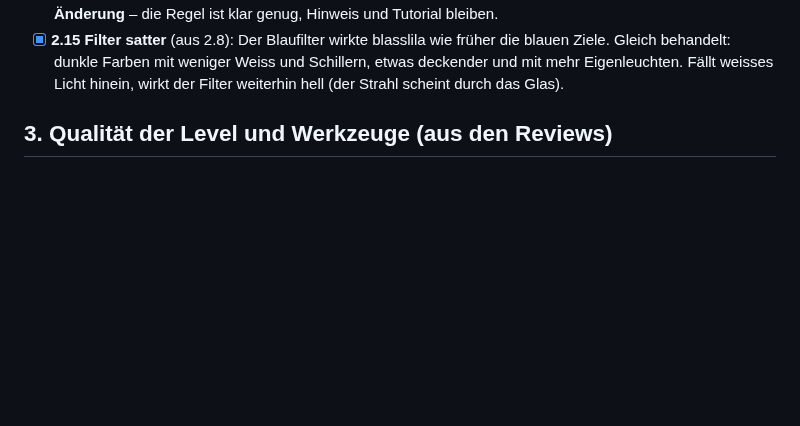
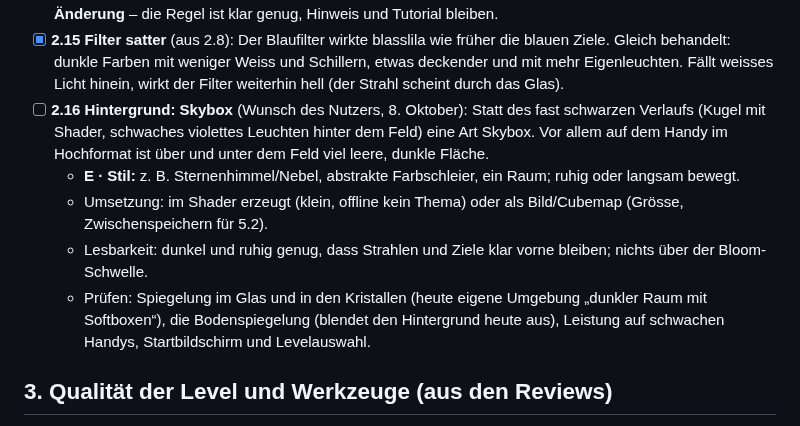
Before and after one commit to BonomoAlessandro/Prisma, a Markdown page: PLAN.md, the part around the change. Drawn GitHub-style; blank space fills up the shorter version.

Commit message:
docs(plan): Hintergrund als Skybox (2.16)

```diff
--- a/PLAN.md
+++ b/PLAN.md
@@ -103,6 +103,15 @@ Zuletzt aktualisiert: 8. Oktober 2026
 - [x] **2.15 Filter satter** (aus 2.8): Der Blaufilter wirkte blasslila wie früher die blauen Ziele. Gleich
   behandelt: dunkle Farben mit weniger Weiss und Schillern, etwas deckender und mit mehr Eigenleuchten. Fällt
   weisses Licht hinein, wirkt der Filter weiterhin hell (der Strahl scheint durch das Glas).
+- [ ] **2.16 Hintergrund: Skybox** (Wunsch des Nutzers, 8. Oktober): Statt des fast schwarzen Verlaufs (Kugel mit
+  Shader, schwaches violettes Leuchten hinter dem Feld) eine Art Skybox. Vor allem auf dem Handy im Hochformat ist
+  über und unter dem Feld viel leere, dunkle Fläche.
+  - **E · Stil:** z. B. Sternenhimmel/Nebel, abstrakte Farbschleier, ein Raum; ruhig oder langsam bewegt.
+  - Umsetzung: im Shader erzeugt (klein, offline kein Thema) oder als Bild/Cubemap (Grösse, Zwischenspeichern für 5.2).
+  - Lesbarkeit: dunkel und ruhig genug, dass Strahlen und Ziele klar vorne bleiben; nichts über der Bloom-Schwelle.
+  - Prüfen: Spiegelung im Glas und in den Kristallen (heute eigene Umgebung „dunkler Raum mit Softboxen“), die
+    Bodenspiegelung (blendet den Hintergrund heute aus), Leistung auf schwachen Handys, Startbildschirm und
+    Levelauswahl.
 
 ## 3. Qualität der Level und Werkzeuge (aus den Reviews)
 
```
